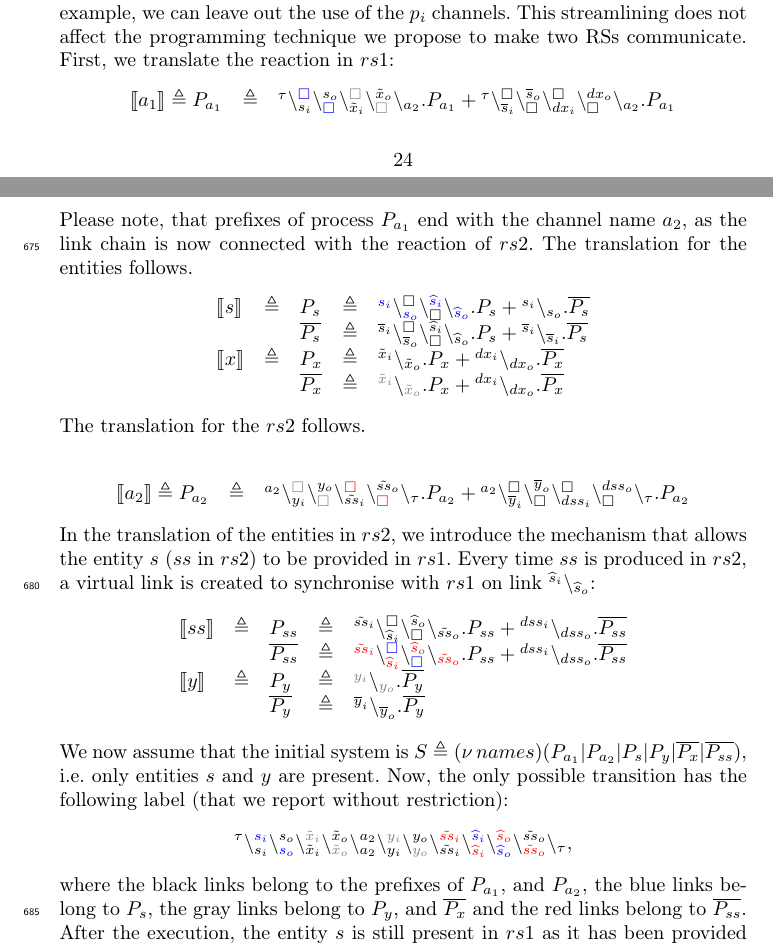
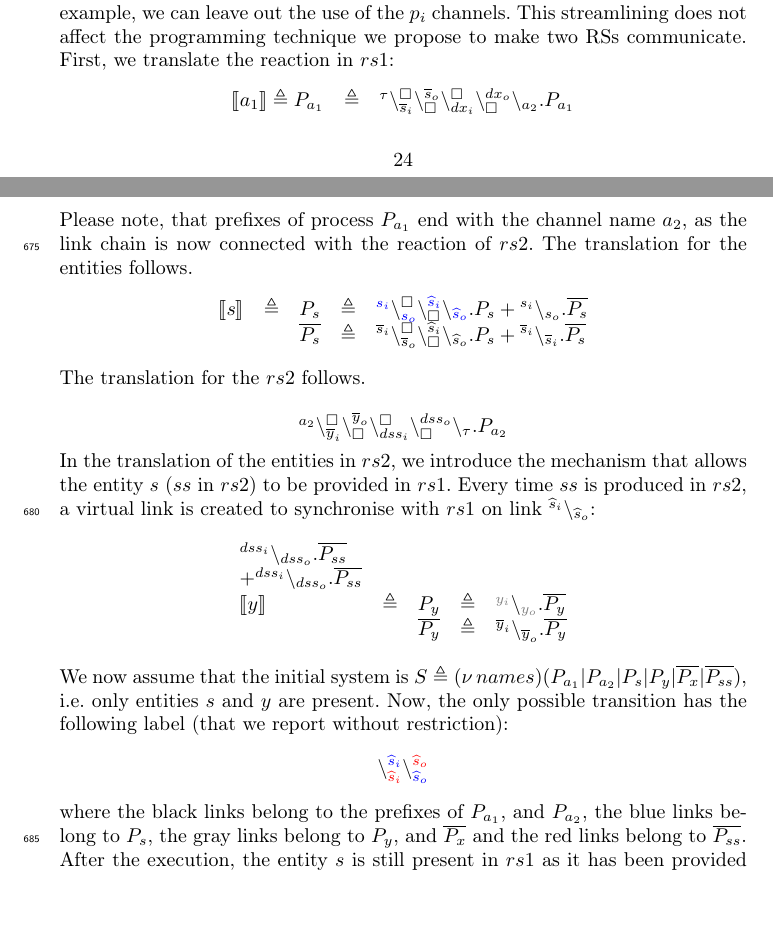
Before and after one commit to greenAsrai/RS2Link, a LaTeX paper (main_RS2L_LNCS.tex, which reads 07-discussion.tex): two parts of pages 24 and 25 of 33, joined at a grey line, cut so that both start at the same text, the shorter picture padded with empty space. Compiled offline with pdfLaTeX.

```diff
--- a/07-discussion.tex
+++ b/07-discussion.tex
@@ -89,7 +89,6 @@
 %\llbracket r1_1\rrbracket \defeq P_{r1_1}&\defeq &\startchain{\silent}\chainedlink{s1}{\noact}\chainedlink{\noact}{s1}\chainedlink{\tilde{s2}}{\noact}\chainedlink{\noact}{\tilde{s2}}\chainend{r1_2}.P_{r1_1} +
 %\startchain{\silent}\chainedlink{\overline{s1}}{\noact}\chainedlink{\noact}{\overline{s1}}\chainend{r1_2}.P_{r1_1}\\
 \llbracket a_1\rrbracket \defeq P_{a_1}&\defeq &
-\startchain{\silent}\chainedlink{s_i}{{\color{blue}\noact}}\chainedlink{{\color{blue}\noact}}{s_o}\chainedlink{\tilde{x}_i}{{\color{gray}\noact}}\chainedlink{{\color{gray}\noact}}{\tilde{x}_o}\chainend{a_2}.P_{a_1} +
 \startchain{\silent}\chainedlink{\overline{s}_i}{\noact}\chainedlink{\noact}{\overline{s}_o}    \chainedlink{dx_i}{\noact}\chainedlink{\noact}{dx_o}\chainend{a_2}.P_{a_1}\\
 %\end{array}
 %\]
@@ -109,13 +108,11 @@
 \llbracket s \rrbracket &\defeq &P_{s} &\defeq & \startchain{{\color{blue}s_i}}\chainedlink{{\color{blue}s_o}}{\noact}\chainedlink{\noact}{{\color{blue}\widehat{s}_i}}\chainend{{\color{blue}\widehat{s}_o}}.P_{s} + \startchain{s_i}\chainend{s_o}.\overline{P_{s}}\\
 && \overline{P_{s}}&\defeq &\startchain{\overline{s}_i}\chainedlink{\overline{s}_o}{\noact}\chainedlink{\noact}{\widehat{s}_i}\chainend{\widehat{s}_o}.P_{s}+\startchain{\overline{s}_i}\chainend{\overline{s}_i}.\overline{P_{s}}\\
 %\begin{array}{lclclll}
-\llbracket x \rrbracket &\defeq & P_{x}& \defeq &\startchain{\tilde{x}_i}\chainend{\tilde{x}_o}.P_{x} +  \startchain{dx_i}\chainend{dx_o}.\overline{P_{x}}\\
 %\\
 %&&\overline{P_{s2}}&\defeq &\startchain{\overline{s2}}\chainedlink{\overline{s2}}{\noact}\chainedlink{\noact}{\tilde{s2}}\chainend{\tilde{s2}}.P_{s2} +
 %\startchain{\overline{s2}}\chainend{\overline{s2}}.\overline{P_{s2}}\\
 %\\
 %\\
-&& \overline{P_{x}}&\defeq &\startchain{{\color{gray}\tilde{x}_i}}\chainend{{\color{gray}\tilde{x}_o}}.P_{x} +  \startchain{dx_i}\chainend{dx_o}.\overline{P_{x}}\\
 %\end{array}
 %\]
 %
@@ -141,7 +138,6 @@
 
 \[
 \begin{array}{lcl}
-\llbracket a_2\rrbracket \defeq P_{a_2}&\defeq &\startchain{a_2}\chainedlink{y_i}{{\color{gray}\noact}}\chainedlink{{\color{gray}\noact}}{y_o}\chainedlink{\tilde{ss}_i}{{\color{red}\noact}}\chainedlink{{\color{red}\noact}}{\tilde{ss}_o}\chainend{\silent}.P_{a_2}+
 \startchain{a_2}\chainedlink{\overline{y}_i}{\noact}\chainedlink{\noact}{\overline{y}_o}
 \chainedlink{dss_i}{\noact}\chainedlink{\noact}{dss_o}\chainend{\silent}.P_{a_2}\\
 %\end{array}
@@ -160,7 +156,6 @@
 created to synchronise with $rs1$   on link $\link{\widehat{s}_i}{\widehat{s}_o}$:
 \[
 \begin{array}{lclcl}
-\llbracket ss \rrbracket& \defeq& P_{ss}&\defeq &\startchain{\tilde{ss}_i}\chainedlink{\widehat{s}_i}{\noact}\chainedlink{\noact}{\widehat{s}_o}\chainend{\tilde{ss}_o}.P_{ss}+
 \startchain{dss_i}   \chainend{dss_o}.\overline{P_{ss}} \\
 
 
@@ -168,7 +163,6 @@
 %\]
 %\[
 %\begin{array}{lcllcl}
-&&\overline{P_{ss}}&\defeq &\startchain{{\color{red}\tilde{ss}_i}}\chainedlink{{\color{red}\widehat{s}_i}}{{\color{blue}\noact}}\chainedlink{{\color{blue}\noact}}{{\color{red}\widehat{s}_o}}\chainend{{\color{red}\tilde{ss}_o}}.P_{ss}
 +
 \startchain{dss_i}\chainend{dss_o}.\overline{P_{ss}}\\
 \llbracket y\rrbracket&\defeq & P_{y}&\defeq &\startchain{{\color{gray}y_i}}\chainend{{\color{gray}y_o}}.\overline{P_{y}} \\
@@ -189,10 +183,8 @@
 We now assume that the initial system is $S \defeq \restrict{names}(P_{a_1}|P_{a_2}|P_s|P_y|\overline{P_x}|\overline{P_{ss}})$, i.e.
 only entities $s$ and $y$ are present. Now, the only possible transition has  the following label (that we report without restriction):
 \[
-\startchain{\silent}\chainedlink{s_i}{{\color{blue}s_i}}\chainedlink{{\color{blue}s_o}}{s_o}\chainedlink{\tilde{x}_i}{{\color{gray}\tilde{x}_i}}\chainedlink{{\color{gray}\tilde{x}_o}}{\tilde{x}_o} \chainedlink{a_2}{a_2}\chainedlink{y_i}{ {\color{gray}y_i}}\chainedlink{{\color{gray}y_o}}{y_o}\chainedlink{\tilde{ss}_i}{{\color{red}\tilde{ss}_i}}
 \chainedlink{{\color{red}\widehat{s}_i}}{{\color{blue}\widehat{s}_i}}
 \chainedlink{{\color{blue}\widehat{s}_o}}{{\color{red}\widehat{s}_o}}
-\chainedlink{{\color{red}\tilde{ss}_o}}{\tilde{ss}_o}\chainend{\silent},
 \]
 where the black links belong to the prefixes of $P_{a_1}$, and $P_{a_2}$, the blue links belong to $P_s$, the gray links belong to $P_y$, and $\overline{P_x}$ and the red links belong to $\overline{P_{ss}}$.
 After the execution, the entity $s$ is still present in $rs1$ as it has been provided by $rs2$.\\
```
